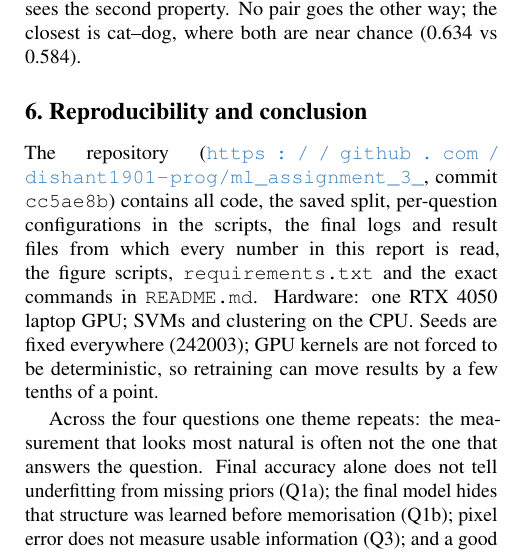
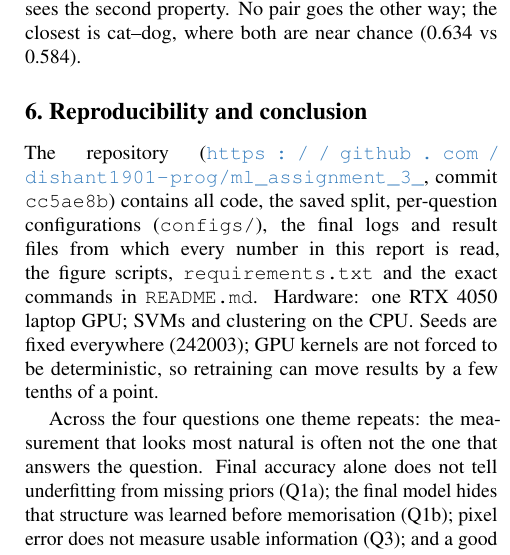
Before and after one commit to dishant1901-prog/ml_assignment_3_, a LaTeX paper (report/main.tex, which reads report/sec/5_repro.tex): part of one column of page 9 of 9, cut so that both start at the same text. Compiled offline with pdfLaTeX.

Commit message:
Add configs/ with the final configuration of every experiment

```diff
--- a/report/sec/5_repro.tex
+++ b/report/sec/5_repro.tex
@@ -1,7 +1,7 @@
 \section{Reproducibility and conclusion}
 \label{sec:repro}
-The repository (\repourl, commit \shortcommit) contains all code, the saved split, per-question configurations in the
-scripts, the final logs and result files from which every number in this report is read, the figure scripts,
+The repository (\repourl, commit \shortcommit) contains all code, the saved split, per-question configurations
+(\texttt{configs/}), the final logs and result files from which every number in this report is read, the figure scripts,
 \texttt{requirements.txt} and the exact commands in \texttt{README.md}. Hardware: one RTX 4050 laptop GPU;
 SVMs and clustering on the CPU. Seeds are fixed everywhere (242003); GPU kernels are not forced to be
 deterministic, so retraining can move results by a few tenths of a point.
```
Also changed, not shown: README.md, 5 other files.
